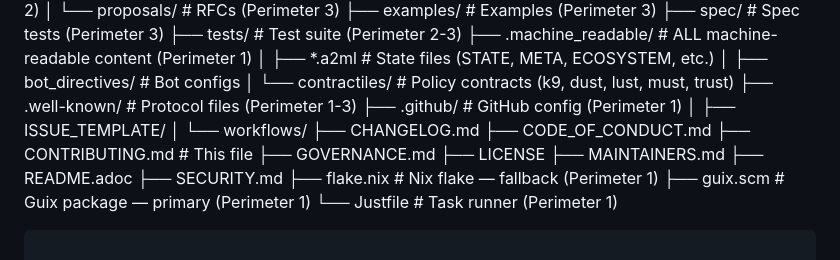
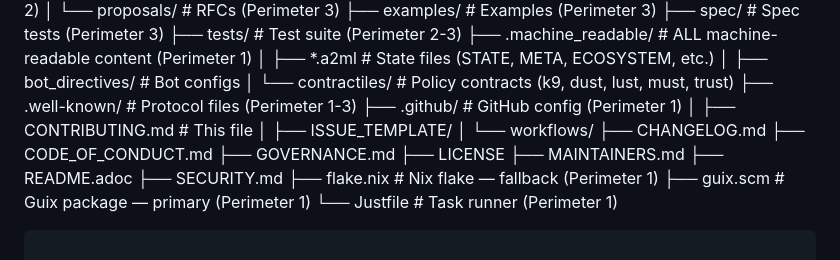
Before and after one commit to hyperpolymath/scaffoldia, a Markdown page: .github/CONTRIBUTING.md, the part around the change. Rendered like a GitHub page.

Commit message:
fix(docs): list the contributing guide where it actually lives (#53)
The "Repository Structure" block still listed `CONTRIBUTING.md` at the
repository root, but the guide lives at `.github/CONTRIBUTING.md` — the
entry pointed at a location it had already moved away from.

This is the only change: the entry moves under the tree's existing
`.github/` branch, at the block's own comment column. The tree already
rendered correctly and its layout is untouched.

```diff
--- a/.github/CONTRIBUTING.md
+++ b/.github/CONTRIBUTING.md
@@ -39,11 +39,11 @@ scaffoldia/
 │   └── contractiles/    # Policy contracts (k9, dust, lust, must, trust)
 ├── .well-known/         # Protocol files (Perimeter 1-3)
 ├── .github/             # GitHub config (Perimeter 1)
+│   ├── CONTRIBUTING.md  # This file
 │   ├── ISSUE_TEMPLATE/
 │   └── workflows/
 ├── CHANGELOG.md
 ├── CODE_OF_CONDUCT.md
-├── CONTRIBUTING.md      # This file
 ├── GOVERNANCE.md
 ├── LICENSE
 ├── MAINTAINERS.md
```
